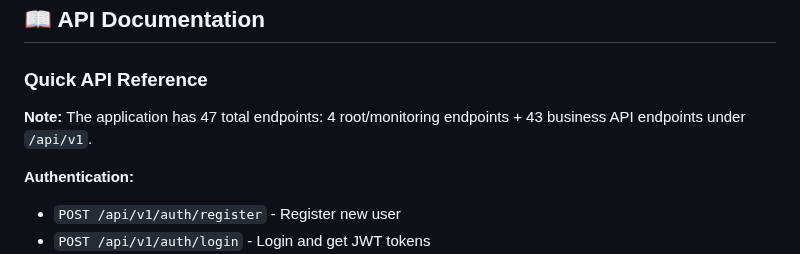
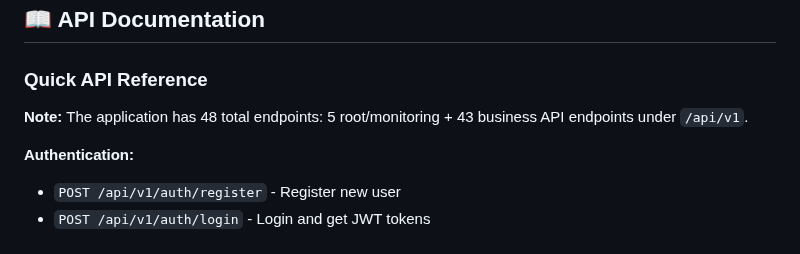
Before and after one commit to rohteemie/invoice-manager-saas-backend, a Markdown page: README.md, the part around the change. GitHub-like rendering.

Commit message:
Final corrections: correct endpoint count to 48 (5 root + 43 API)
Co-authored-by: rohteemie <31229565+rohteemie@users.noreply.github.com>

```diff
--- a/README.md
+++ b/README.md
@@ -322,7 +322,7 @@ pytest tests/test_auth.py -v
 
 ### Quick API Reference
 
-**Note:** The application has 47 total endpoints: 4 root/monitoring endpoints + 43 business API endpoints under `/api/v1`.
+**Note:** The application has 48 total endpoints: 5 root/monitoring + 43 business API endpoints under `/api/v1`.
 
 **Authentication:**
 
```
Also changed, not shown: docs/API_STRUCTURE.md (+3 -2 lines), docs/README.md (+3 -3 lines).
